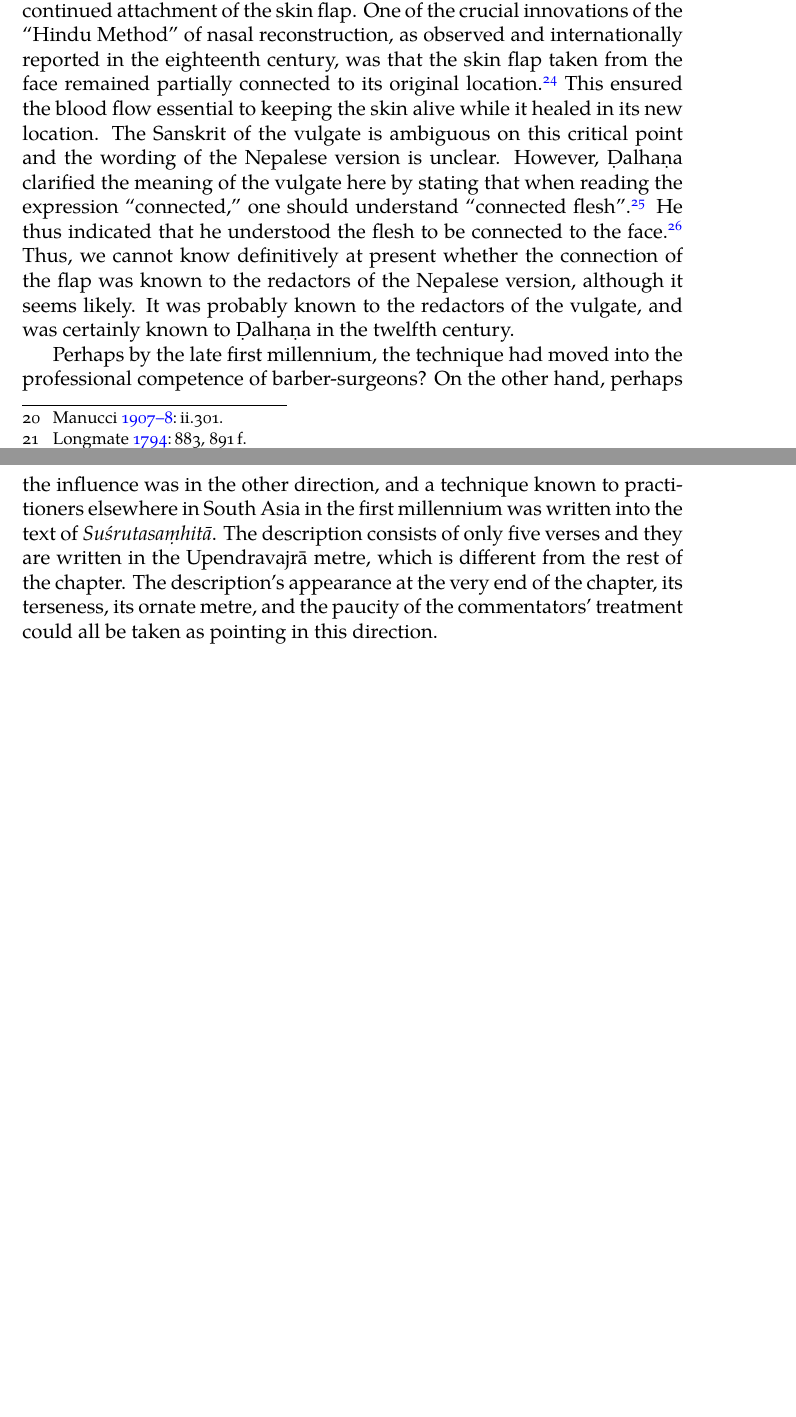
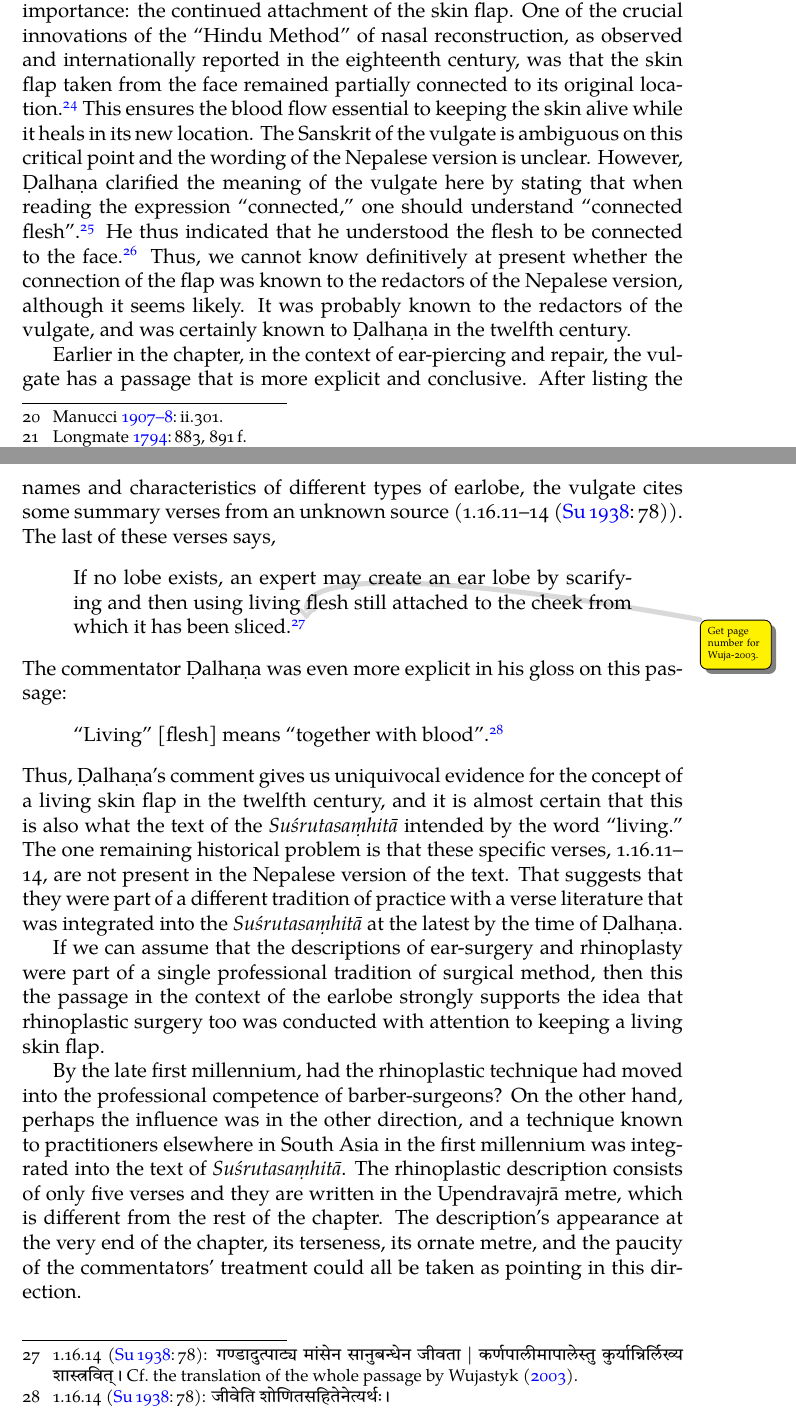
Before and after one commit to wujastyk/sushrutaproject, a LaTeX document (translation/publication/surgery.tex, which reads translation/publication/Introduction.tex): two parts of pages 7 and 8 of 79, joined at a grey line, cut so that both start at the same text, the shorter picture padded with empty space. The pictures show the PDF file translation/publication/surgery.pdf that the author committed with the source.

Commit message:
updates about skin flaps

```diff
--- a/translation/publication/Introduction.tex
+++ b/translation/publication/Introduction.tex
@@ -274,21 +273,3 @@ first-hand.
 %    –discussed in fn 113– which indicates that he knew the grafted skin had to be
 %    connected. And this is not clear in the mūla.} % -- Done DW
 
-It is worth highlighting here a point of critical medical importance: the
-continued attachment of the skin flap. One of the crucial innovations of the
-“Hindu Method” of nasal reconstruction, as observed  and internationally reported
-in the eighteenth century, was that the skin flap taken from the face remained
-partially connected to its original location.\footcite[See][67--70]{wuja-2003}
-This ensured the blood flow essential to keeping the skin alive while it healed in
-its new location. The Sanskrit of the vulgate is ambiguous on this critical point
-and the wording of the Nepalese version is unclear. However, Ḍalhaṇa
-clarified the meaning of the vulgate here by stating that when
-reading the expression “connected,” one should understand “connected
-flesh”.\footnote{\SS\ \Su{1.16.28}{81}}  He
-% got to here
-thus indicated that he understood the flesh to be connected to the
-face.\footnote{See p.\,\pageref{well-joined} below.}   Thus, we cannot know
-definitively at present whether the connection of the flap was known to the
-redactors of the Nepalese version, although it seems likely.  It was probably
-known to the redactors of the vulgate, and was certainly known to Ḍalhaṇa in the
-twelfth century.
@@ -294,0 +281 @@ twelfth century.
+location.\footcite[See][67--70]{wuja-2003} This ensures the blood flow essential
@@ -295,9 +292,39 @@ twelfth century.
 
-Perhaps by the late first millennium, the technique had moved into the
+Earlier in the chapter, in the context of ear-piercing and repair, the vulgate has a passage
+that is more explicit and conclusive.  After listing the names and characteristics of different
+types of earlobe, the vulgate cites some summary verses from an unknown source
+(\Su{1.16.11--14}{78}).  The last of these verses says,
+    \begin{quote}
+            If no lobe exists, an expert may create an ear lobe by scarifying and
+then using living flesh still attached to the cheek from which it has
+been sliced.\footnote{\Su{1.16.14}{78}: \dev{gaṇḍādutpāṭya māṃsena
+    sānubandhena jīvatā | karṇapālīmāpālestu kuryānnirlikhya śāstravit/}
+    Cf.\ the translation of the whole passage by \citet{wuja-2003}.}\q{Get
+        page number for Wuja-2003.}
+    \end{quote}
+The commentator Ḍalhaṇa was even more explicit in his gloss on this passage:
+\begin{quote}
+    “Living” [flesh] means “together with blood”.\footnote{\Su{1.16.14}{78}:
+    \dev{jīveti śoṇitasahitenetyarthaḥ/}}
+\end{quote}
+Thus, Ḍalhaṇa's comment gives us uniquivocal evidence for the concept of a living
+skin flap in the twelfth century, and it is almost certain that this is also what
+the text of the \SS\ intended by the word “living.”  The one remaining historical
+problem is that these specific verses, 1.16.11--14, are not present in the
+Nepalese version of the text.  That suggests that they were part of a different
+tradition of practice with a verse literature that was integrated into the \SS\ at the
+latest by the time of Ḍalhaṇa.
+
+If we can assume that the descriptions of ear-surgery and rhinoplasty were part of
+a single professional tradition of surgical method, then this the passage in the
+context of the earlobe strongly supports the idea that rhinoplastic surgery too was
+conducted with attention to keeping a living skin flap.
+
+By the late first millennium, had the rhinoplastic technique had moved into the
 professional competence of barber-surgeons?  On the other hand, perhaps the
 influence was in the other direction, and a technique known to practitioners
-elsewhere in South Asia in the first millennium was written into the text of
-\SS. The description consists of only five verses and they are written in the
+elsewhere in South Asia in the first millennium was integrated into the text of
+\SS. The rhinoplastic description consists of only five verses and they are written in the
 Upendravajrā metre, which is different from the rest of the chapter.  The
 description's appearance at the very end of the chapter, its terseness, its ornate
 metre, and the paucity of the commentators' treatment could all be taken as
```
Also changed, not shown: translation/publication/The Translation.tex (+12 -14 lines), translation/publication/surgery.pdf, translation/publication/Introduction.tex (60 more changed lines). Lines whose indentation alone changed are shown as unchanged.
